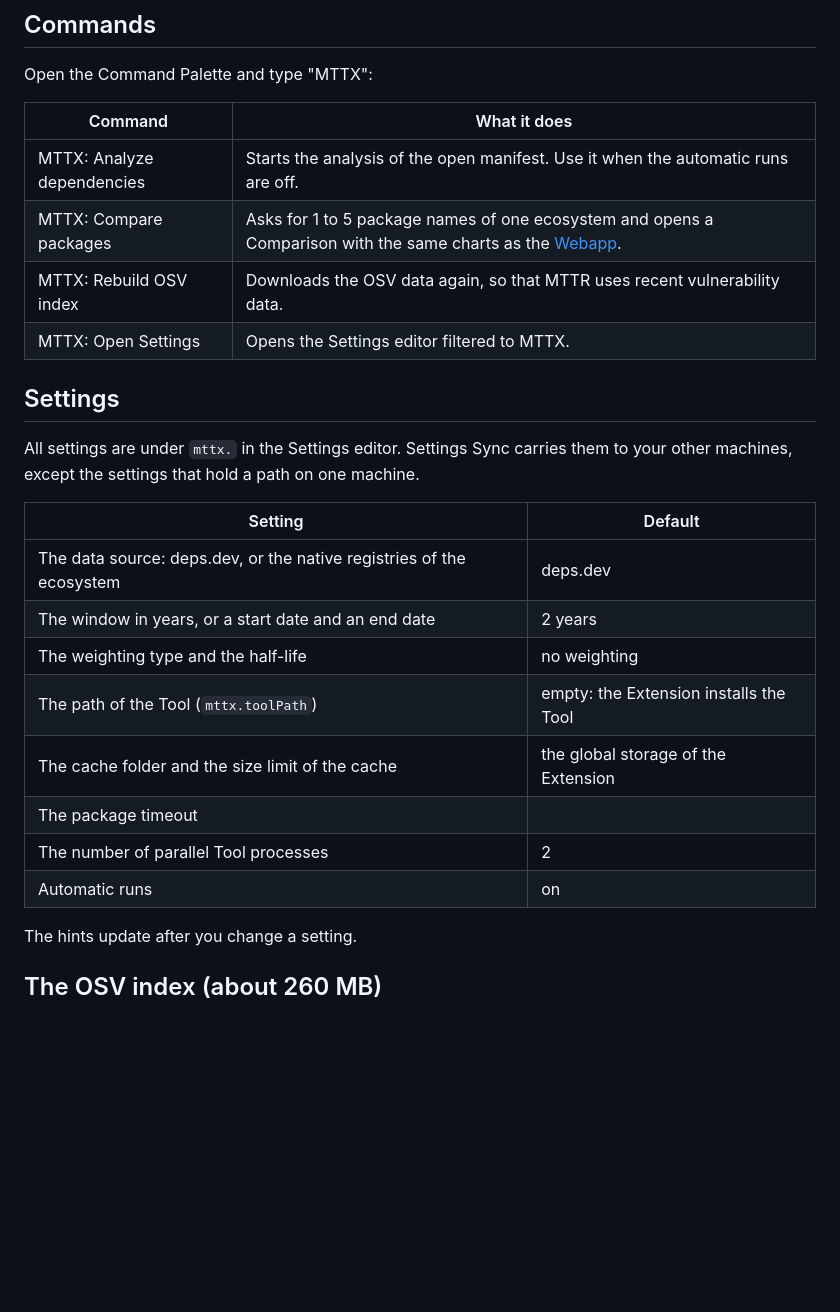
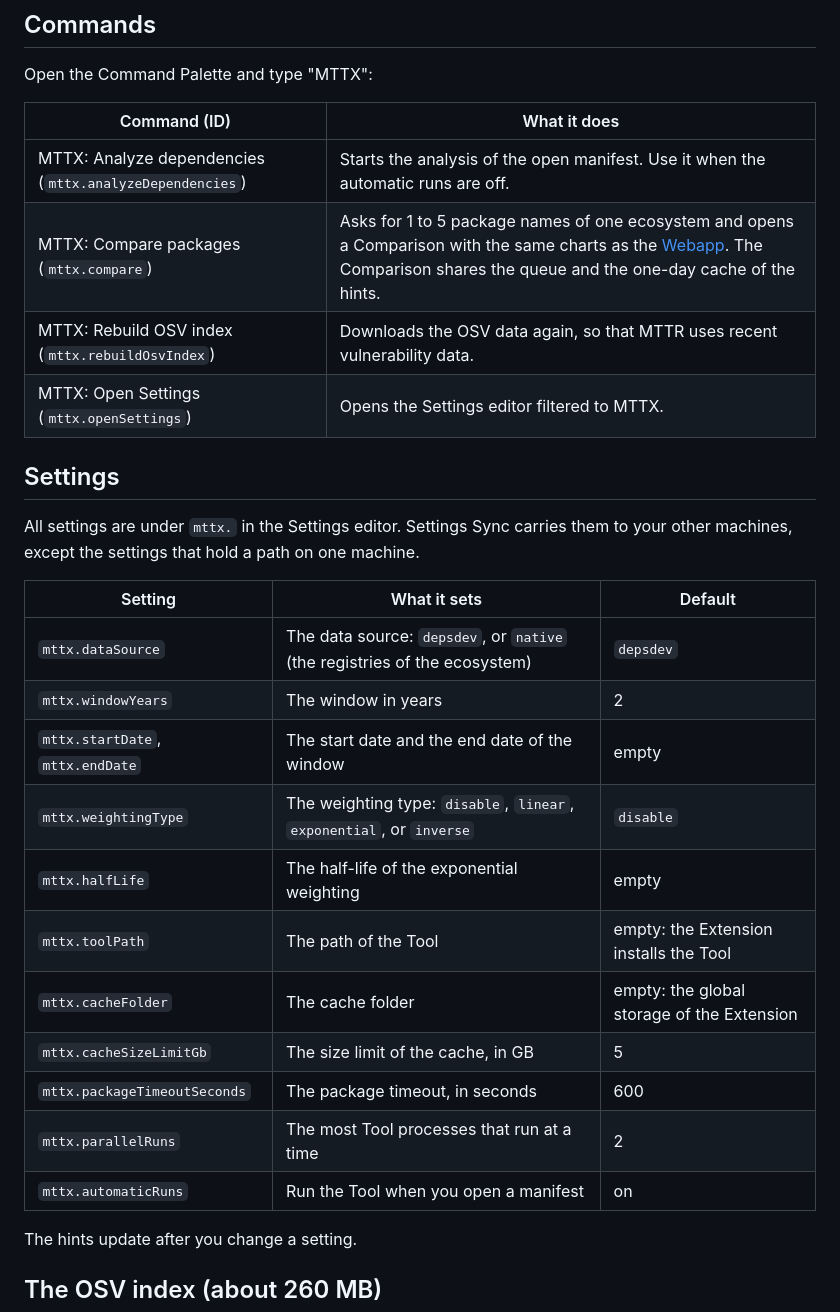
Before and after one commit to imranur-rahman/dependency-update-metrics, a Markdown page: extension/README.md, the part around the change. GitHub-like rendering; blank space fills up the shorter version.

Commit message:
Describe the merged Extension tests, commands, and settings
TESTING.md now names the OSV index tests of #30, the hint label tests,
the venv tests of #29, and the Comparison tests of #33. The Extension
README lists the command IDs and every mttx.* setting with its default,
as extension/package.json defines them.

Co-Authored-By: Claude Opus 5.5 <noreply@anthropic.com>

```diff
--- a/extension/README.md
+++ b/extension/README.md
@@ -33,27 +33,30 @@ By default, the values cover the last 2 years. The Extension reuses a value for
 
 Open the Command Palette and type "MTTX":
 
-| Command | What it does |
+| Command (ID) | What it does |
 |---|---|
-| MTTX: Analyze dependencies | Starts the analysis of the open manifest. Use it when the automatic runs are off. |
-| MTTX: Compare packages | Asks for 1 to 5 package names of one ecosystem and opens a Comparison with the same charts as the [Webapp](https://imranur-rahman.github.io/dependency-update-metrics/). |
-| MTTX: Rebuild OSV index | Downloads the OSV data again, so that MTTR uses recent vulnerability data. |
-| MTTX: Open Settings | Opens the Settings editor filtered to MTTX. |
+| MTTX: Analyze dependencies (`mttx.analyzeDependencies`) | Starts the analysis of the open manifest. Use it when the automatic runs are off. |
+| MTTX: Compare packages (`mttx.compare`) | Asks for 1 to 5 package names of one ecosystem and opens a Comparison with the same charts as the [Webapp](https://imranur-rahman.github.io/dependency-update-metrics/). The Comparison shares the queue and the one-day cache of the hints. |
+| MTTX: Rebuild OSV index (`mttx.rebuildOsvIndex`) | Downloads the OSV data again, so that MTTR uses recent vulnerability data. |
+| MTTX: Open Settings (`mttx.openSettings`) | Opens the Settings editor filtered to MTTX. |
 
 ## Settings
 
 All settings are under `mttx.` in the Settings editor. Settings Sync carries them to your other machines, except the settings that hold a path on one machine.
 
-| Setting | Default |
-|---|---|
-| The data source: deps.dev, or the native registries of the ecosystem | deps.dev |
-| The window in years, or a start date and an end date | 2 years |
-| The weighting type and the half-life | no weighting |
-| The path of the Tool (`mttx.toolPath`) | empty: the Extension installs the Tool |
-| The cache folder and the size limit of the cache | the global storage of the Extension |
-| The package timeout | |
-| The number of parallel Tool processes | 2 |
-| Automatic runs | on |
+| Setting | What it sets | Default |
+|---|---|---|
+| `mttx.dataSource` | The data source: `depsdev`, or `native` (the registries of the ecosystem) | `depsdev` |
+| `mttx.windowYears` | The window in years | 2 |
+| `mttx.startDate`, `mttx.endDate` | The start date and the end date of the window | empty |
+| `mttx.weightingType` | The weighting type: `disable`, `linear`, `exponential`, or `inverse` | `disable` |
+| `mttx.halfLife` | The half-life of the exponential weighting | empty |
+| `mttx.toolPath` | The path of the Tool | empty: the Extension installs the Tool |
+| `mttx.cacheFolder` | The cache folder | empty: the global storage of the Extension |
+| `mttx.cacheSizeLimitGb` | The size limit of the cache, in GB | 5 |
+| `mttx.packageTimeoutSeconds` | The package timeout, in seconds | 600 |
+| `mttx.parallelRuns` | The most Tool processes that run at a time | 2 |
+| `mttx.automaticRuns` | Run the Tool when you open a manifest | on |
 
 The hints update after you change a setting.
 
```
Also changed, not shown: TESTING.md (+1 -1 lines).
